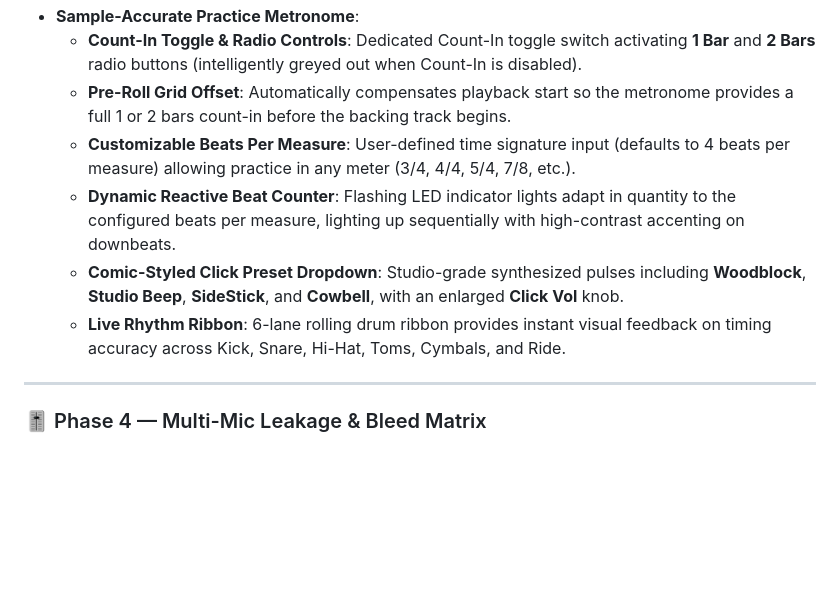
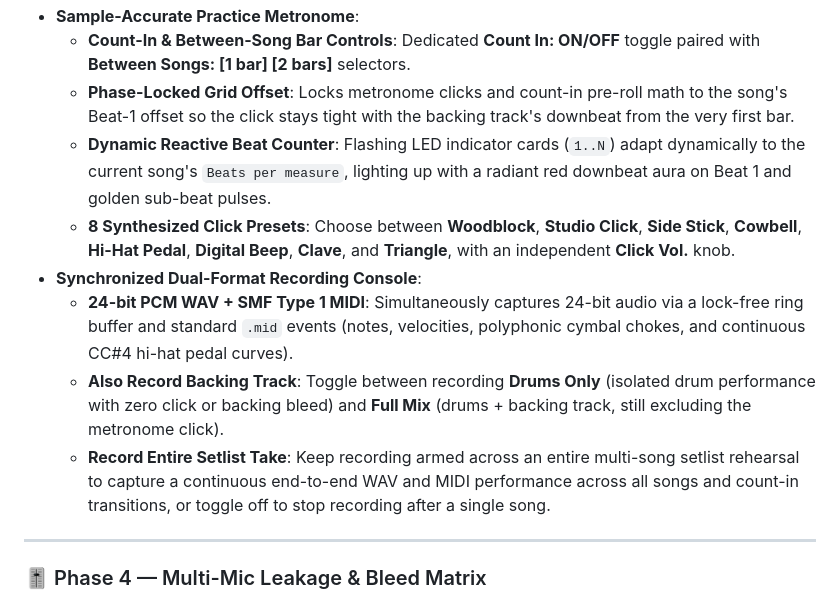
Before and after one commit to asuka-glorp/GlorpDrums, a Markdown page: README.md, the part around the change printed below. Rendered like a GitHub page; blank space fills up the shorter version.

```diff
--- a/README.md
+++ b/README.md
@@ -125,10 +135,12 @@ Access the integrated practice suite directly via the **[PRACTICE]** header butt
 * **Sample-Accurate Practice Metronome**:
-  * **Count-In Toggle & Radio Controls**: Dedicated Count-In toggle switch activating **1 Bar** and **2 Bars** radio buttons (intelligently greyed out when Count-In is disabled).
-  * **Pre-Roll Grid Offset**: Automatically compensates playback start so the metronome provides a full 1 or 2 bars count-in before the backing track begins.
-  * **Customizable Beats Per Measure**: User-defined time signature input (defaults to 4 beats per measure) allowing practice in any meter (3/4, 4/4, 5/4, 7/8, etc.).
-  * **Dynamic Reactive Beat Counter**: Flashing LED indicator lights adapt in quantity to the configured beats per measure, lighting up sequentially with high-contrast accenting on downbeats.
-  * **Comic-Styled Click Preset Dropdown**: Studio-grade synthesized pulses including **Woodblock**, **Studio Beep**, **SideStick**, and **Cowbell**, with an enlarged **Click Vol** knob.
-  * **Live Rhythm Ribbon**: 6-lane rolling drum ribbon provides instant visual feedback on timing accuracy across Kick, Snare, Hi-Hat, Toms, Cymbals, and Ride.
+  * **Count-In & Between-Song Bar Controls**: Dedicated **Count In: ON/OFF** toggle paired with **Between Songs: [1 bar] [2 bars]** selectors.
+  * **Phase-Locked Grid Offset**: Locks metronome clicks and count-in pre-roll math to the song's Beat-1 offset so the click stays tight with the backing track's downbeat from the very first bar.
+  * **Dynamic Reactive Beat Counter**: Flashing LED indicator cards (`1..N`) adapt dynamically to the current song's `Beats per measure`, lighting up with a radiant red downbeat aura on Beat 1 and golden sub-beat pulses.
+  * **8 Synthesized Click Presets**: Choose between **Woodblock**, **Studio Click**, **Side Stick**, **Cowbell**, **Hi-Hat Pedal**, **Digital Beep**, **Clave**, and **Triangle**, with an independent **Click Vol.** knob.
+* **Synchronized Dual-Format Recording Console**:
+  * **24-bit PCM WAV + SMF Type 1 MIDI**: Simultaneously captures 24-bit audio via a lock-free ring buffer and standard `.mid` events (notes, velocities, polyphonic cymbal chokes, and continuous CC#4 hi-hat pedal curves).
+  * **Also Record Backing Track**: Toggle between recording **Drums Only** (isolated drum performance with zero click or backing bleed) and **Full Mix** (drums + backing track, still excluding the metronome click).
+  * **Record Entire Setlist Take**: Keep recording armed across an entire multi-song setlist rehearsal to capture a continuous end-to-end WAV and MIDI performance across all songs and count-in transitions, or toggle off to stop recording after a single song.
 
 ---
 
```
Also changed, not shown: other parts of README.md (+26 -16 lines), docs/edrum_wizard_screenshot.png, docs/practice_song_db_modal.png (added), docs/practice_view_rec_armed.png, docs/practice_view_screenshot.png, docs/practice_view_snapshot_dark.png, 12 other files.
